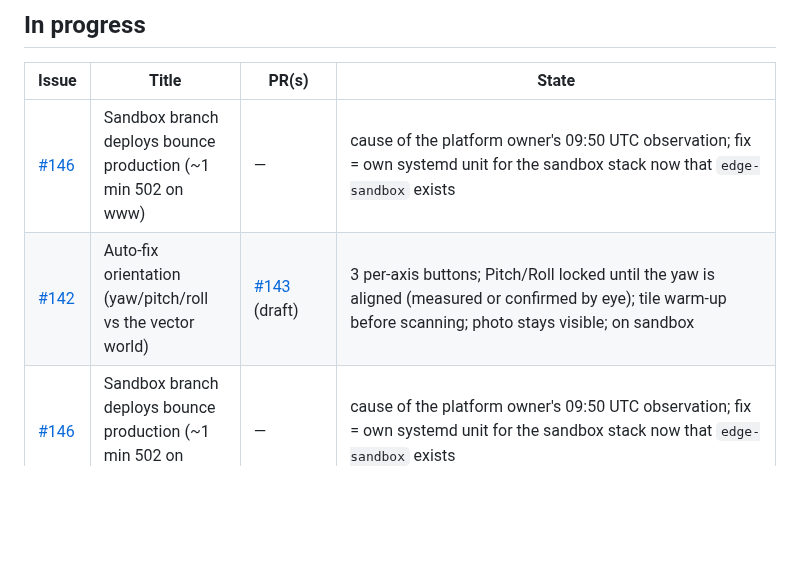
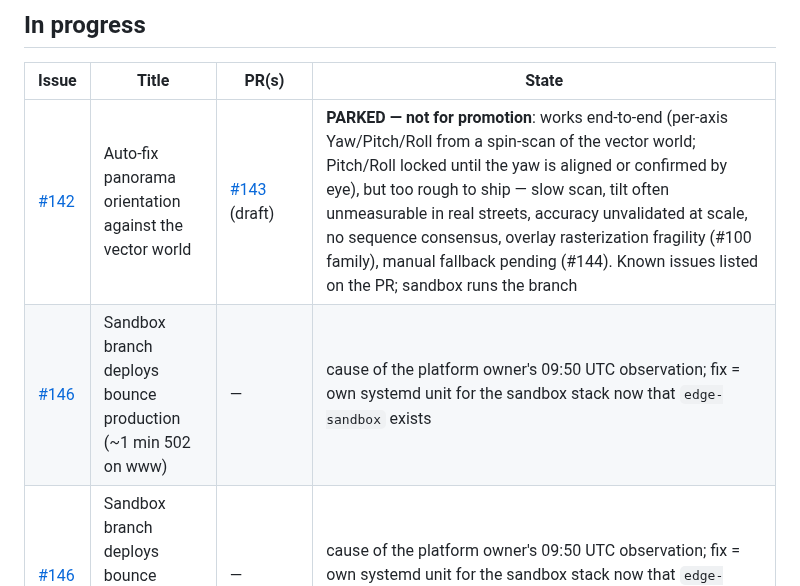
Before and after one commit to clement-igonet/mapmax, a Markdown page: ISSUES.md, the part around the change. Rendered like a GitHub page; blank space fills up the shorter version.

Commit message:
docs: tracker — #142 parked on its branch/PR, not for promotion (R12)
The auto-fix work stays isolated on feat/142-autofix-orientation behind
draft PR #143, with its open issues enumerated there: it is worth keeping
and continuing, and not worth shipping yet.

```diff
--- a/ISSUES.md
+++ b/ISSUES.md
@@ -10,8 +10,8 @@ issue/PR touch. Environments: [www](https://www.mapmax.confinia.io) ·
 
 | Issue | Title | PR(s) | State |
 |---|---|---|---|
+| [#142](https://github.com/clement-igonet/mapmax/issues/142) | Auto-fix panorama orientation against the vector world | [#143](https://github.com/clement-igonet/mapmax/pull/143) (draft) | **PARKED — not for promotion**: works end-to-end (per-axis Yaw/Pitch/Roll from a spin-scan of the vector world; Pitch/Roll locked until the yaw is aligned or confirmed by eye), but too rough to ship — slow scan, tilt often unmeasurable in real streets, accuracy unvalidated at scale, no sequence consensus, overlay rasterization fragility (#100 family), manual fallback pending (#144). Known issues listed on the PR; sandbox runs the branch |
 | [#146](https://github.com/clement-igonet/mapmax/issues/146) | Sandbox branch deploys bounce production (~1 min 502 on www) | — | cause of the platform owner's 09:50 UTC observation; fix = own systemd unit for the sandbox stack now that `edge-sandbox` exists |
-| [#142](https://github.com/clement-igonet/mapmax/issues/142) | Auto-fix orientation (yaw/pitch/roll vs the vector world) | [#143](https://github.com/clement-igonet/mapmax/pull/143) (draft) | 3 per-axis buttons; Pitch/Roll locked until the yaw is aligned (measured or confirmed by eye); tile warm-up before scanning; photo stays visible; on sandbox |
 | [#146](https://github.com/clement-igonet/mapmax/issues/146) | Sandbox branch deploys bounce production (~1 min 502 on www) | — | cause of the platform owner's 09:50 UTC observation; fix = own systemd unit for the sandbox stack now that `edge-sandbox` exists |
 | [#103](https://github.com/clement-igonet/mapmax/issues/103) | Adopt stock MapLibre ≥ v6.20 (with #8057) on all envs | — | promotion path decided; **blocked upstream** (latest v6.1.0, [maplibre#8057](https://github.com/maplibre/maplibre-gl-js/issues/8057) open) |
 | [#94](https://github.com/clement-igonet/mapmax/issues/94) | Sandbox runs the #8057 (position-only LOD) MapLibre build | [#89](https://github.com/clement-igonet/mapmax/pull/89) (harness) | build live on [sandbox](https://sandbox.mapmax.confinia.io); baseline −26% tiles; promotion now via #103 (stock ≥ v6.20), fork stays sandbox-only |
```
